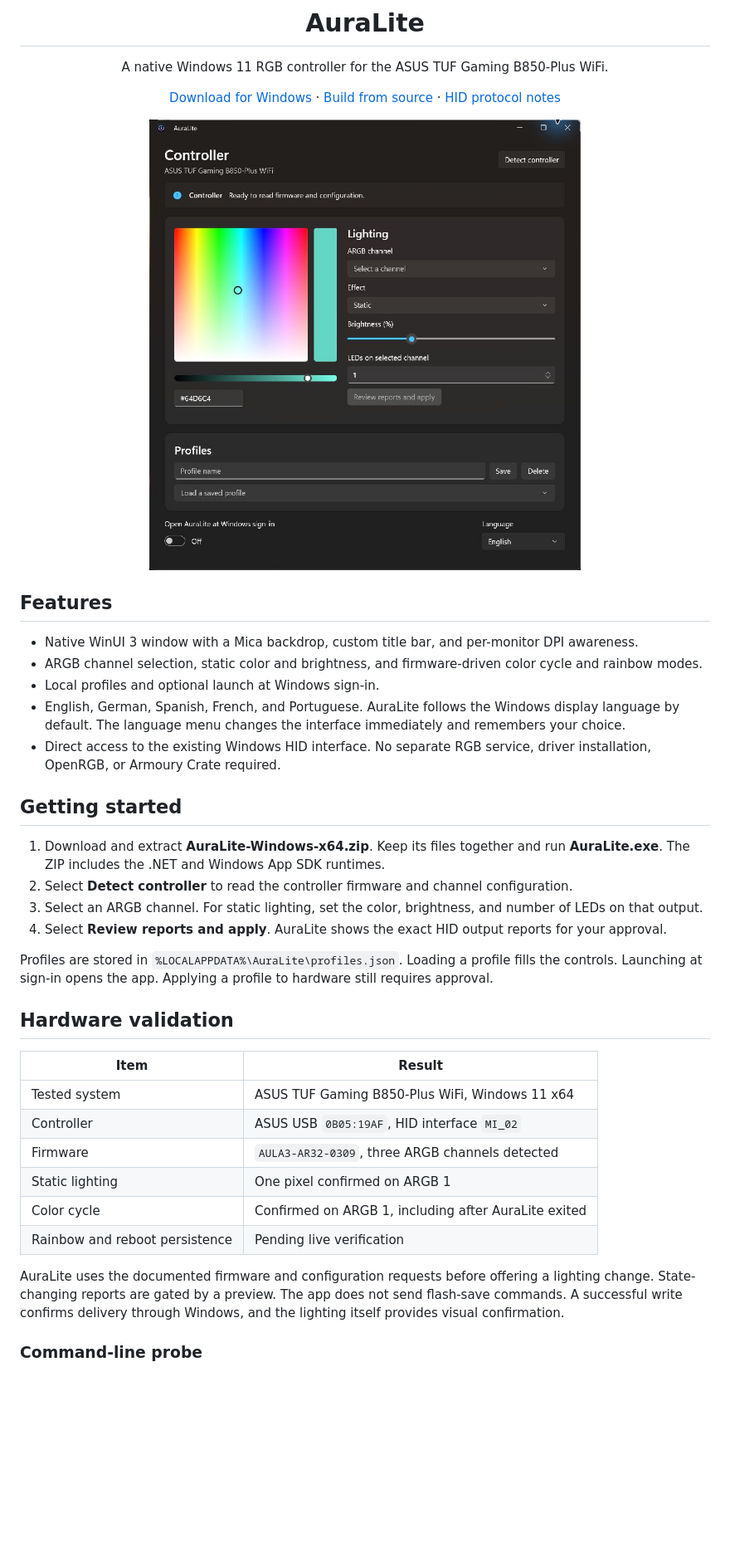
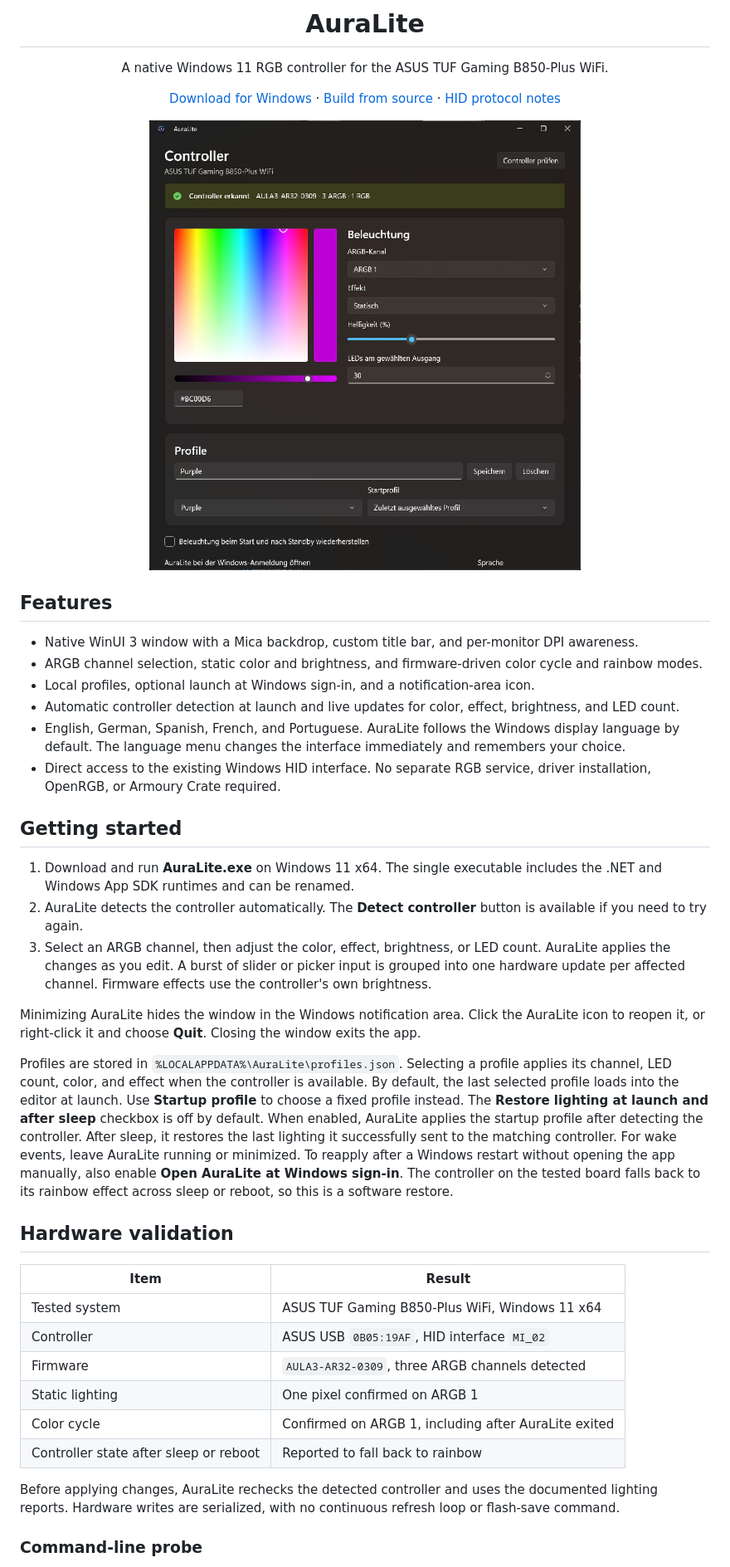
Before and after one commit to Xploder/AuraLite, a Markdown page: README.md, the part around one of its changes. Shown at 83% size. Rendered like a GitHub page; pictures changed too: docs/auralite.jpg; blank space fills up the shorter version.

Commit message:
Release AuraLite 0.3.0 as a portable single executable

```diff
--- a/README.md
+++ b/README.md
@@ -16,18 +16,20 @@ A native Windows 11 RGB controller for the ASUS TUF Gaming B850-Plus WiFi.
 
 - Native WinUI 3 window with a Mica backdrop, custom title bar, and per-monitor DPI awareness.
 - ARGB channel selection, static color and brightness, and firmware-driven color cycle and rainbow modes.
-- Local profiles and optional launch at Windows sign-in.
+- Local profiles, optional launch at Windows sign-in, and a notification-area icon.
+- Automatic controller detection at launch and live updates for color, effect, brightness, and LED count.
 - English, German, Spanish, French, and Portuguese. AuraLite follows the Windows display language by default. The language menu changes the interface immediately and remembers your choice.
 - Direct access to the existing Windows HID interface. No separate RGB service, driver installation, OpenRGB, or Armoury Crate required.
 
 ## Getting started
 
-1. Download and extract **AuraLite-Windows-x64.zip**. Keep its files together and run **AuraLite.exe**. The ZIP includes the .NET and Windows App SDK runtimes.
-2. Select **Detect controller** to read the controller firmware and channel configuration.
-3. Select an ARGB channel. For static lighting, set the color, brightness, and number of LEDs on that output.
-4. Select **Review reports and apply**. AuraLite shows the exact HID output reports for your approval.
+1. Download and run **AuraLite.exe** on Windows 11 x64. The single executable includes the .NET and Windows App SDK runtimes and can be renamed.
+2. AuraLite detects the controller automatically. The **Detect controller** button is available if you need to try again.
+3. Select an ARGB channel, then adjust the color, effect, brightness, or LED count. AuraLite applies the changes as you edit. A burst of slider or picker input is grouped into one hardware update per affected channel. Firmware effects use the controller's own brightness.
 
-Profiles are stored in `%LOCALAPPDATA%\AuraLite\profiles.json`. Loading a profile fills the controls. Launching at sign-in opens the app. Applying a profile to hardware still requires approval.
+Minimizing AuraLite hides the window in the Windows notification area. Click the AuraLite icon to reopen it, or right-click it and choose **Quit**. Closing the window exits the app.
+
+Profiles are stored in `%LOCALAPPDATA%\AuraLite\profiles.json`. Selecting a profile applies its channel, LED count, color, and effect when the controller is available. By default, the last selected profile loads into the editor at launch. Use **Startup profile** to choose a fixed profile instead. The **Restore lighting at launch and after sleep** checkbox is off by default. When enabled, AuraLite applies the startup profile after detecting the controller. After sleep, it restores the last lighting it successfully sent to the matching controller. For wake events, leave AuraLite running or minimized. To reapply after a Windows restart without opening the app manually, also enable **Open AuraLite at Windows sign-in**. The controller on the tested board falls back to its rainbow effect across sleep or reboot, so this is a software restore.
 
 ## Hardware validation
 
@@ -38,9 +40,9 @@ Profiles are stored in `%LOCALAPPDATA%\AuraLite\profiles.json`. Loading a profil
 | Firmware | `AULA3-AR32-0309`, three ARGB channels detected |
 | Static lighting | One pixel confirmed on ARGB 1 |
 | Color cycle | Confirmed on ARGB 1, including after AuraLite exited |
-| Rainbow and reboot persistence | Pending live verification |
+| Controller state after sleep or reboot | Reported to fall back to rainbow |
 
-AuraLite uses the documented firmware and configuration requests before offering a lighting change. State-changing reports are gated by a preview. The app does not send flash-save commands. A successful write confirms delivery through Windows, and the lighting itself provides visual confirmation.
+Before applying changes, AuraLite rechecks the detected controller and uses the documented lighting reports. Hardware writes are serialized, with no continuous refresh loop or flash-save command.
 
 ### Command-line probe
 
```
Also changed, not shown: other parts of README.md (+1 -1 lines), PROTOKOLL.md (+1 -1 lines), 8 other files.
